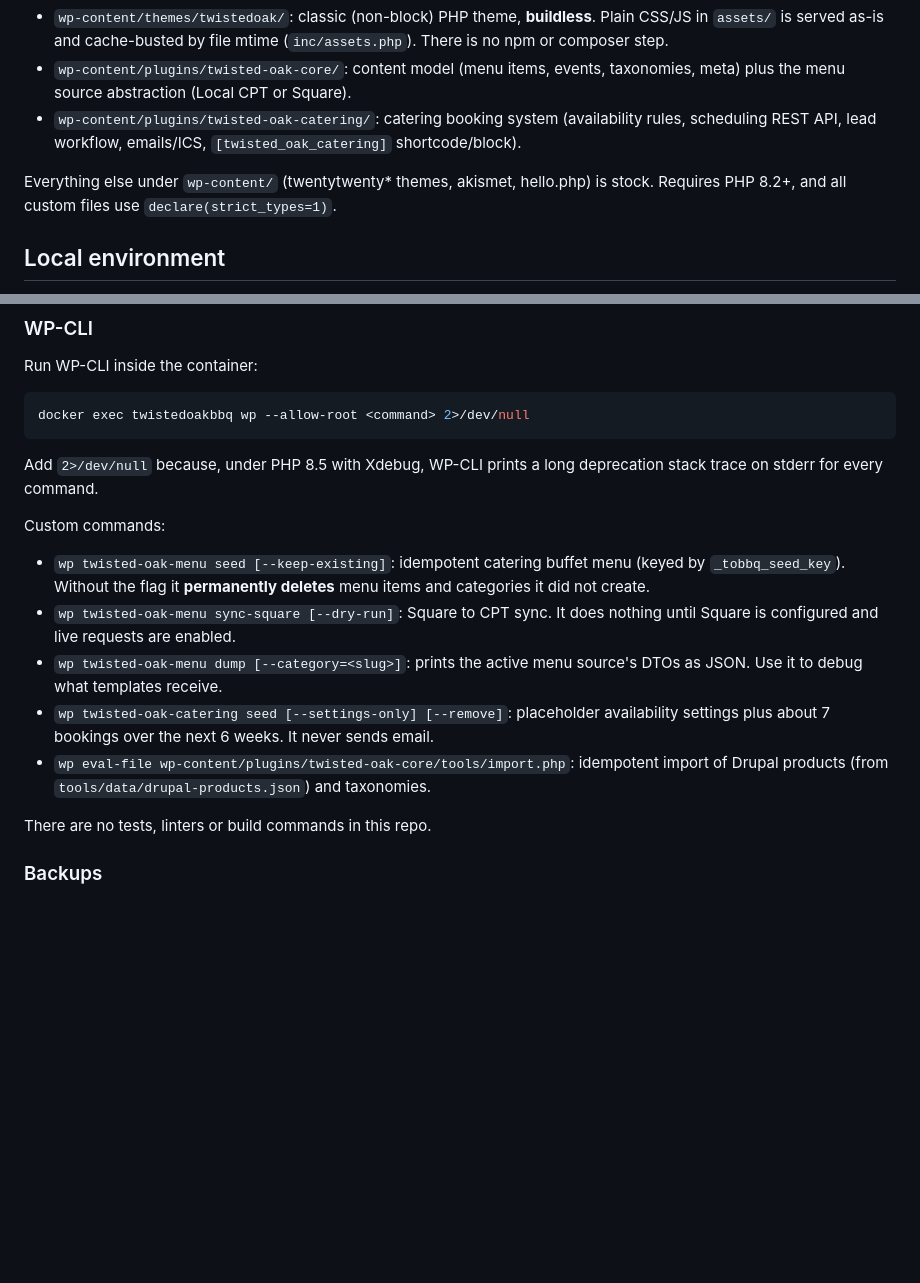
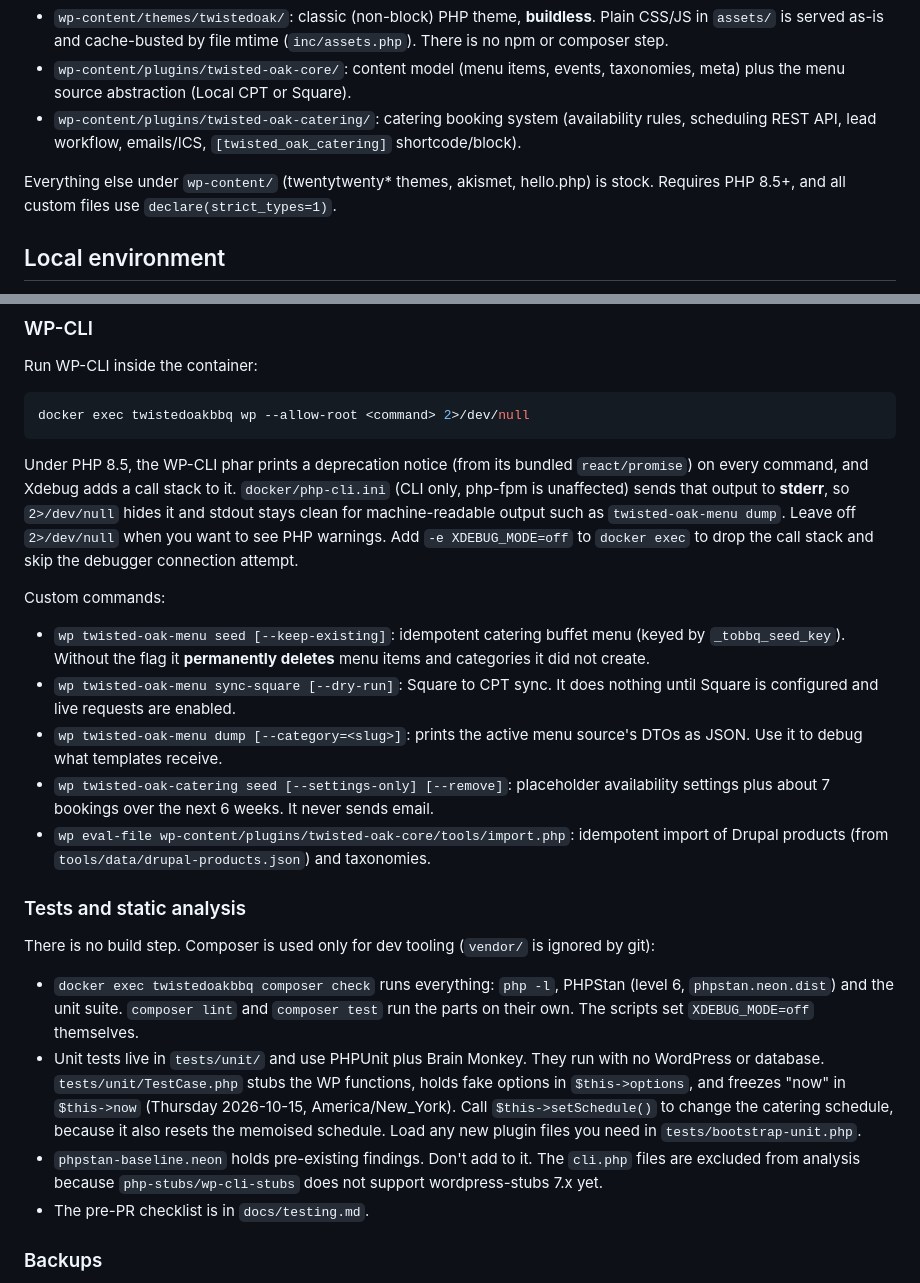
Before and after one commit to ptmccrary/twistedoakbbq.com, a Markdown page: CLAUDE.md, 2 parts joined by grey strips. GitHub-like rendering; blank space fills up the shorter version.

Commit message:
docs: document the test tooling and pre-PR checklist
Also corrects the WP-CLI tip: the deprecation noise went to stdout, so
2>/dev/null alone never hid it.

````diff
--- a/CLAUDE.md
+++ b/CLAUDE.md
@@ -10,7 +10,7 @@ WordPress site for Twisted Oak Barbecue (Charlottesville, VA), rebuilt from an e
 - `wp-content/plugins/twisted-oak-core/`: content model (menu items, events, taxonomies, meta) plus the menu source abstraction (Local CPT or Square).
 - `wp-content/plugins/twisted-oak-catering/`: catering booking system (availability rules, scheduling REST API, lead workflow, emails/ICS, `[twisted_oak_catering]` shortcode/block).
 
-Everything else under `wp-content/` (twentytwenty* themes, akismet, hello.php) is stock. Requires PHP 8.2+, and all custom files use `declare(strict_types=1)`.
+Everything else under `wp-content/` (twentytwenty* themes, akismet, hello.php) is stock. Requires PHP 8.5+, and all custom files use `declare(strict_types=1)`.
 
 ## Local environment
 
@@ -29,7 +29,7 @@ Run WP-CLI inside the container:
 docker exec twistedoakbbq wp --allow-root <command> 2>/dev/null
 ```
 
-Add `2>/dev/null` because, under PHP 8.5 with Xdebug, WP-CLI prints a long deprecation stack trace on stderr for every command.
+Under PHP 8.5, the WP-CLI phar prints a deprecation notice (from its bundled `react/promise`) on every command, and Xdebug adds a call stack to it. `docker/php-cli.ini` (CLI only, php-fpm is unaffected) sends that output to **stderr**, so `2>/dev/null` hides it and stdout stays clean for machine-readable output such as `twisted-oak-menu dump`. Leave off `2>/dev/null` when you want to see PHP warnings. Add `-e XDEBUG_MODE=off` to `docker exec` to drop the call stack and skip the debugger connection attempt.
 
 Custom commands:
 
@@ -39,7 +39,14 @@ Custom commands:
 - `wp twisted-oak-catering seed [--settings-only] [--remove]`: placeholder availability settings plus about 7 bookings over the next 6 weeks. It never sends email.
 - `wp eval-file wp-content/plugins/twisted-oak-core/tools/import.php`: idempotent import of Drupal products (from `tools/data/drupal-products.json`) and taxonomies.
 
-There are no tests, linters or build commands in this repo.
+### Tests and static analysis
+
+There is no build step. Composer is used only for dev tooling (`vendor/` is ignored by git):
+
+- `docker exec twistedoakbbq composer check` runs everything: `php -l`, PHPStan (level 6, `phpstan.neon.dist`) and the unit suite. `composer lint` and `composer test` run the parts on their own. The scripts set `XDEBUG_MODE=off` themselves.
+- Unit tests live in `tests/unit/` and use PHPUnit plus Brain Monkey. They run with no WordPress or database. `tests/unit/TestCase.php` stubs the WP functions, holds fake options in `$this->options`, and freezes "now" in `$this->now` (Thursday 2026-10-15, America/New_York). Call `$this->setSchedule()` to change the catering schedule, because it also resets the memoised schedule. Load any new plugin files you need in `tests/bootstrap-unit.php`.
+- `phpstan-baseline.neon` holds pre-existing findings. Don't add to it. The `cli.php` files are excluded from analysis because `php-stubs/wp-cli-stubs` does not support wordpress-stubs 7.x yet.
+- The pre-PR checklist is in `docs/testing.md`.
 
 ### Backups
 
````
Also changed, not shown: docs/testing.md (added, +11 -0 lines).
